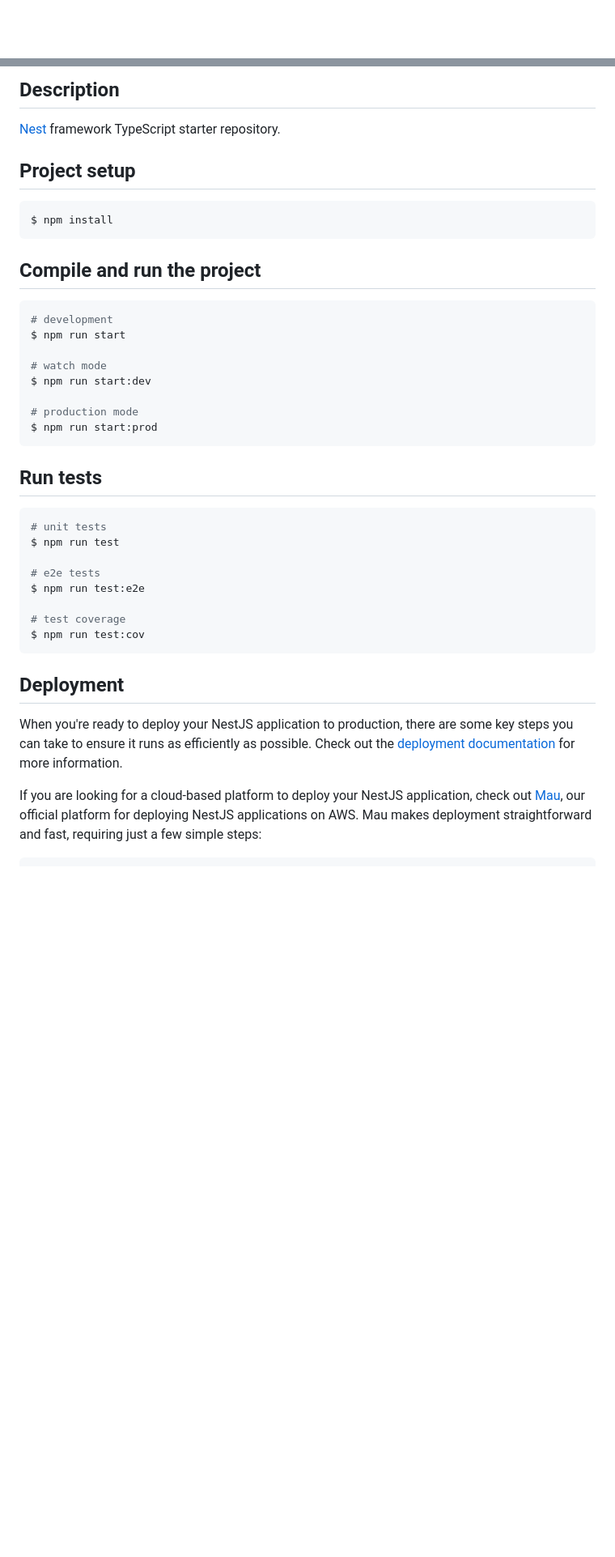
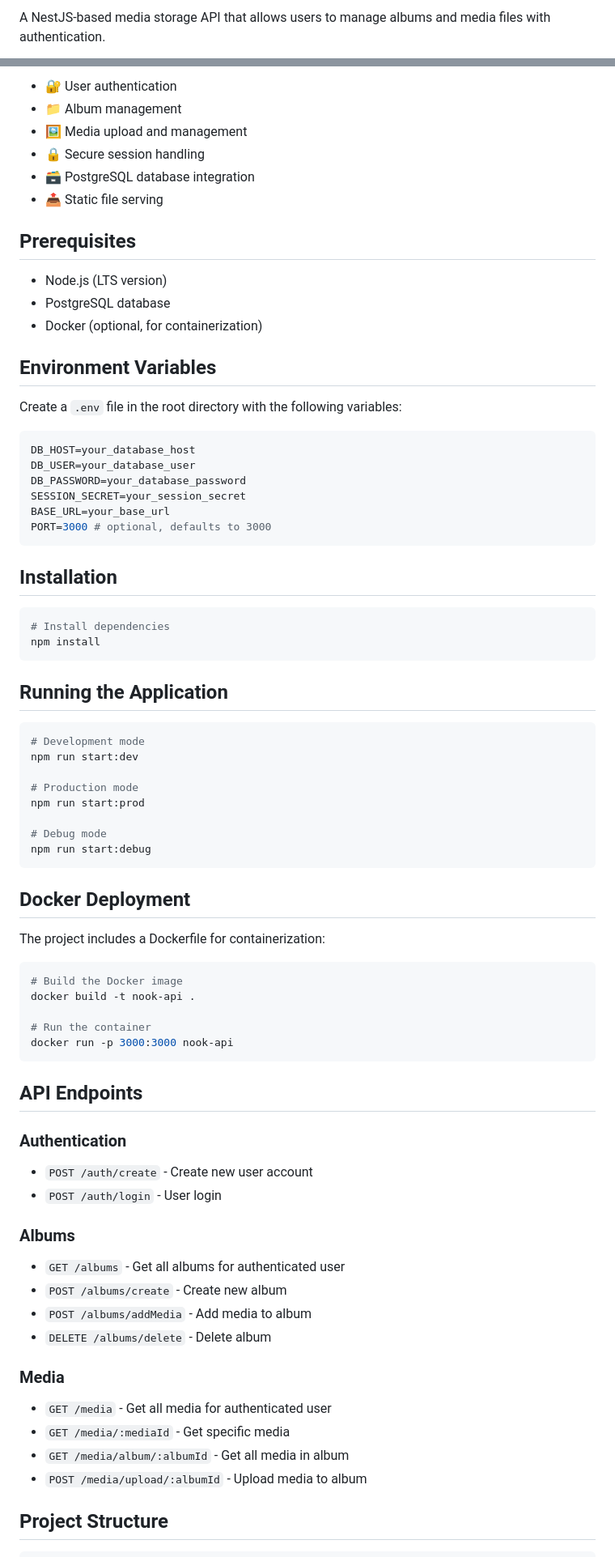
Before and after one commit to Avi-Rana-1718/Keepsake, a Markdown page: README.md, 2 parts joined by grey strips. Shown at 81% size. Rendered like a GitHub page; blank space fills up the shorter version.

````diff
--- a/README.md
+++ b/README.md
@@ -4,4 +2,3 @@
 
-[circleci-image]: https://img.shields.io/circleci/build/github/nestjs/nest/master?token=abc123def456
-[circleci-url]: https://circleci.com/gh/nestjs/nest
+A NestJS-based media storage API that allows users to manage albums and media files with authentication.
 
@@ -23,42 +6,79 @@
 
-## Description
+- 🔐 User authentication
+- 📁 Album management
+- 🖼️ Media upload and management
+- 🔒 Secure session handling
+- 🗃️ PostgreSQL database integration
+- 📤 Static file serving
 
-[Nest](https://github.com/nestjs/nest) framework TypeScript starter repository.
+## Prerequisites
 
-## Project setup
+- Node.js (LTS version)
+- PostgreSQL database
+- Docker (optional, for containerization)
+
+## Environment Variables
+
+Create a `.env` file in the root directory with the following variables:
+
+```env
+DB_HOST=your_database_host
+DB_USER=your_database_user
+DB_PASSWORD=your_database_password
+SESSION_SECRET=your_session_secret
+BASE_URL=your_base_url
+PORT=3000 # optional, defaults to 3000
+```
+
+## Installation
 
 ```bash
-$ npm install
+# Install dependencies
+npm install
 ```
 
-## Compile and run the project
+## Running the Application
 
 ```bash
-# development
-$ npm run start
+# Development mode
+npm run start:dev
 
-# watch mode
-$ npm run start:dev
+# Production mode
+npm run start:prod
 
-# production mode
-$ npm run start:prod
+# Debug mode
+npm run start:debug
 ```
 
-## Run tests
+## Docker Deployment
+
+The project includes a Dockerfile for containerization:
 
 ```bash
-# unit tests
-$ npm run test
+# Build the Docker image
+docker build -t nook-api .
 
-# e2e tests
-$ npm run test:e2e
-
-# test coverage
-$ npm run test:cov
+# Run the container
+docker run -p 3000:3000 nook-api
 ```
 
-## Deployment
+## API Endpoints
 
-When you're ready to deploy your NestJS application to production, there are some key steps you can take to ensure it runs as efficiently as possible. Check out the [deployment documentation](https://docs.nestjs.com/deployment) for more information.
+### Authentication
+- `POST /auth/create` - Create new user account
+- `POST /auth/login` - User login
 
-If you are looking for a cloud-based platform to deploy your NestJS application, check out [Mau](https://mau.nestjs.com), our official platform for deploying NestJS applications on AWS. Mau makes deployment straightforward and fast, requiring just a few simple steps:
+### Albums
+- `GET /albums` - Get all albums for authenticated user
+- `POST /albums/create` - Create new album
+- `POST /albums/addMedia` - Add media to album
+- `DELETE /albums/delete` - Delete album
+
+### Media
+- `GET /media` - Get all media for authenticated user
+- `GET /media/:mediaId` - Get specific media
+- `GET /media/album/:albumId` - Get all media in album
+- `POST /media/upload/:albumId` - Upload media to album
+
+## Project Structure
+
````
Also changed, not shown: other parts of README.md (+112 -44 lines).
